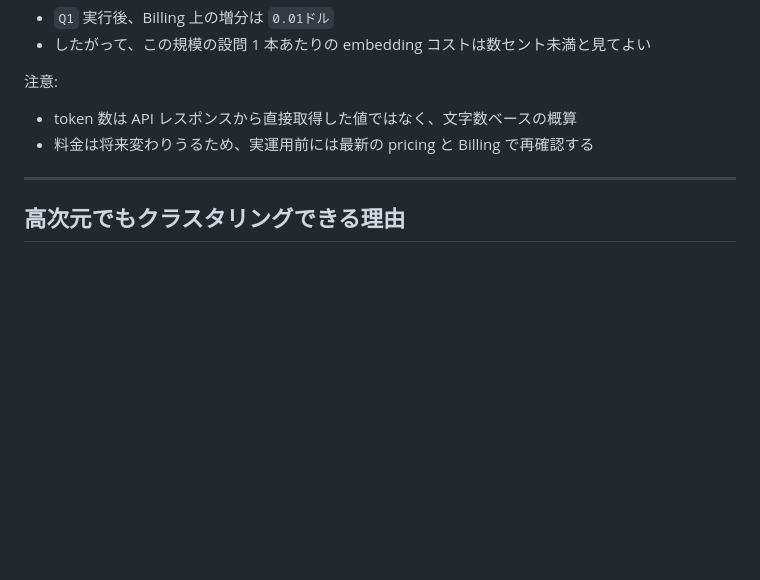
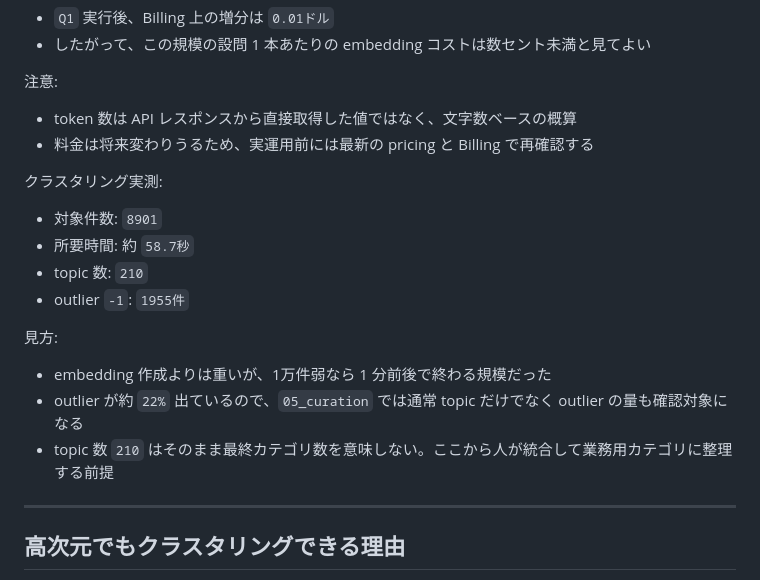
Before and after one commit to novogrammer/opinion-clustering-pipeline, a Markdown page: docs/openai_free_answer_classification_memo.md, the part around the change. GitHub-like rendering; blank space fills up the shorter version.

Commit message:
クラスタリングの実測も残す

```diff
--- a/docs/openai_free_answer_classification_memo.md
+++ b/docs/openai_free_answer_classification_memo.md
@@ -262,6 +262,19 @@ topics, probs = topic_model.fit_transform(docs, embeddings)
 - token 数は API レスポンスから直接取得した値ではなく、文字数ベースの概算
 - 料金は将来変わりうるため、実運用前には最新の pricing と Billing で再確認する
 
+クラスタリング実測:
+
+- 対象件数: `8901`
+- 所要時間: 約 `58.7秒`
+- topic 数: `210`
+- outlier `-1`: `1955件`
+
+見方:
+
+- embedding 作成よりは重いが、1万件弱なら 1 分前後で終わる規模だった
+- outlier が約 `22%` 出ているので、`05_curation` では通常 topic だけでなく outlier の量も確認対象になる
+- topic 数 `210` はそのまま最終カテゴリ数を意味しない。ここから人が統合して業務用カテゴリに整理する前提
+
 ---
 
 ## 高次元でもクラスタリングできる理由
```
